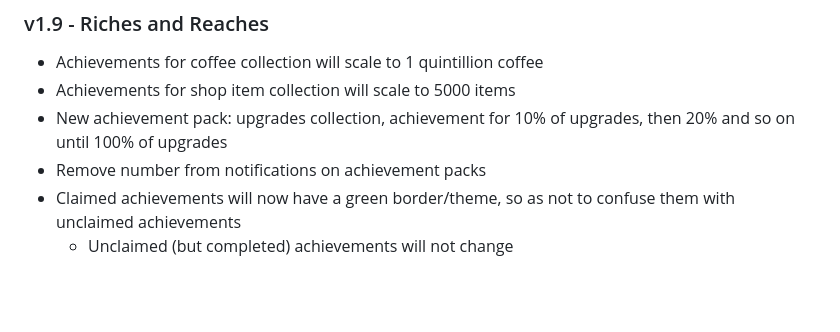
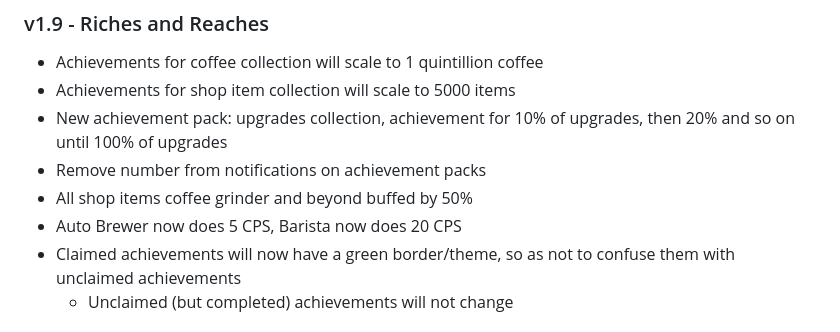
Before and after one commit to coffeetycoon/Coffee-Tycoon, a Markdown page: README.md, the part around the change. Drawn GitHub-style; blank space fills up the shorter version.

Commit message:
Update achievements and buff shop items
Buffed all shop items coffee grinder and beyond by 50% and increased Auto Brewer to 5 CPS and Barista to 20 CPS.

```diff
--- a/README.md
+++ b/README.md
@@ -71,6 +71,8 @@ A game where you brew coffee.
 - Achievements for shop item collection will scale to 5000 items
 - New achievement pack: upgrades collection, achievement for 10% of upgrades, then 20% and so on until 100% of upgrades
 - Remove number from notifications on achievement packs
+- All shop items coffee grinder and beyond buffed by 50%
+- Auto Brewer now does 5 CPS, Barista now does 20 CPS
 - Claimed achievements will now have a green border/theme, so as not to confuse them with unclaimed achievements
   - Unclaimed (but completed) achievements will not change
 
```
